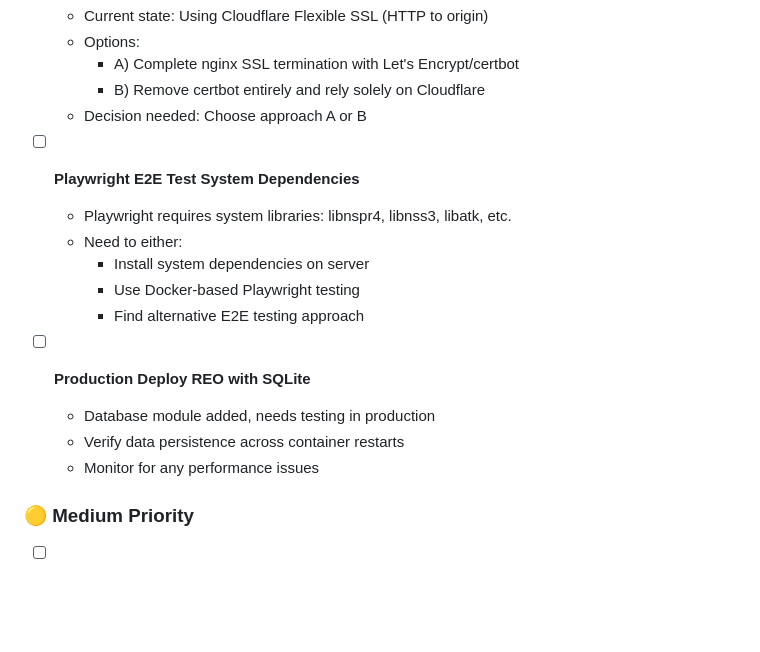
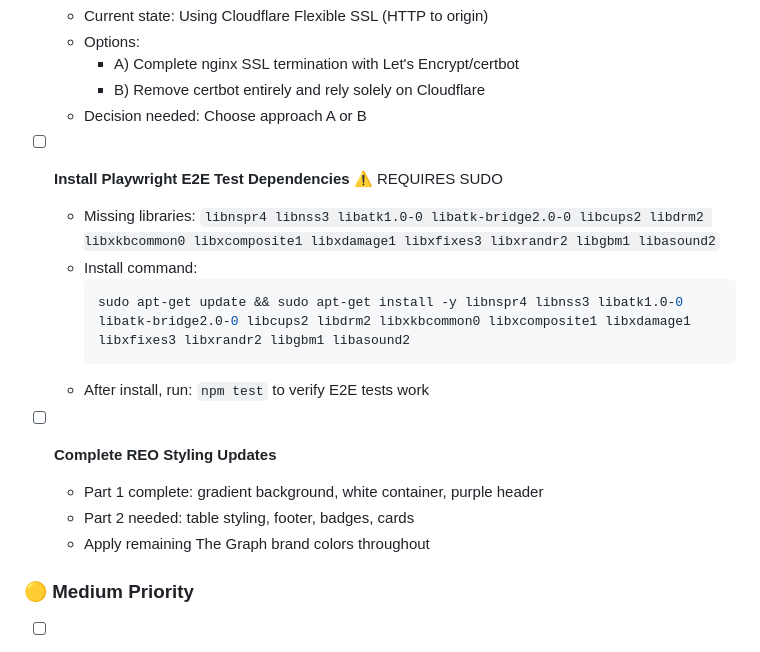
Before and after one commit to p-diogo/dashboard-infrastructure, a Markdown page: TODO.md, the part around the change. Drawn GitHub-style; blank space fills up the shorter version.

Commit message:
Docs: Add Playwright dependencies and REO styling tasks

````diff
--- a/TODO.md
+++ b/TODO.md
@@ -13,17 +13,18 @@ This file tracks high-level tasks, improvements, and known issues for the dashbo
     - B) Remove certbot entirely and rely solely on Cloudflare
   - Decision needed: Choose approach A or B
 
-- [ ] **Playwright E2E Test System Dependencies**
-  - Playwright requires system libraries: libnspr4, libnss3, libatk, etc.
-  - Need to either:
-    - Install system dependencies on server
-    - Use Docker-based Playwright testing
-    - Find alternative E2E testing approach
+- [ ] **Install Playwright E2E Test Dependencies** ⚠️ REQUIRES SUDO
+  - Missing libraries: `libnspr4 libnss3 libatk1.0-0 libatk-bridge2.0-0 libcups2 libdrm2 libxkbcommon0 libxcomposite1 libxdamage1 libxfixes3 libxrandr2 libgbm1 libasound2`
+  - Install command:
+    ```bash
+    sudo apt-get update && sudo apt-get install -y libnspr4 libnss3 libatk1.0-0 libatk-bridge2.0-0 libcups2 libdrm2 libxkbcommon0 libxcomposite1 libxdamage1 libxfixes3 libxrandr2 libgbm1 libasound2
+    ```
+  - After install, run: `npm test` to verify E2E tests work
 
-- [ ] **Production Deploy REO with SQLite**
-  - Database module added, needs testing in production
-  - Verify data persistence across container restarts
-  - Monitor for any performance issues
+- [ ] **Complete REO Styling Updates**
+  - Part 1 complete: gradient background, white container, purple header
+  - Part 2 needed: table styling, footer, badges, cards
+  - Apply remaining The Graph brand colors throughout
 
 ### 🟡 Medium Priority
 
````
